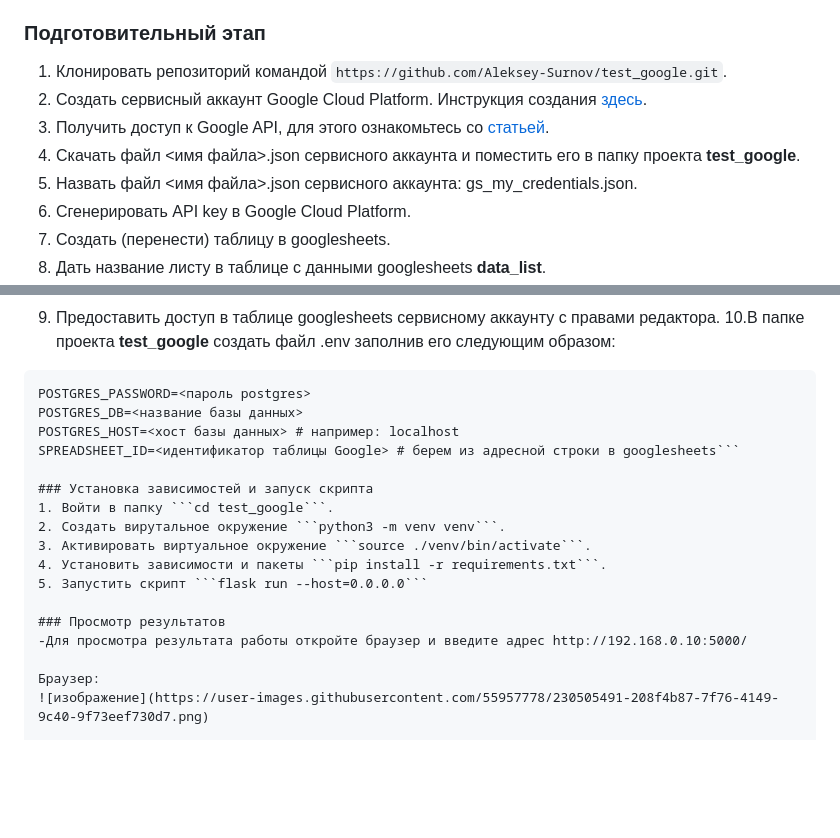
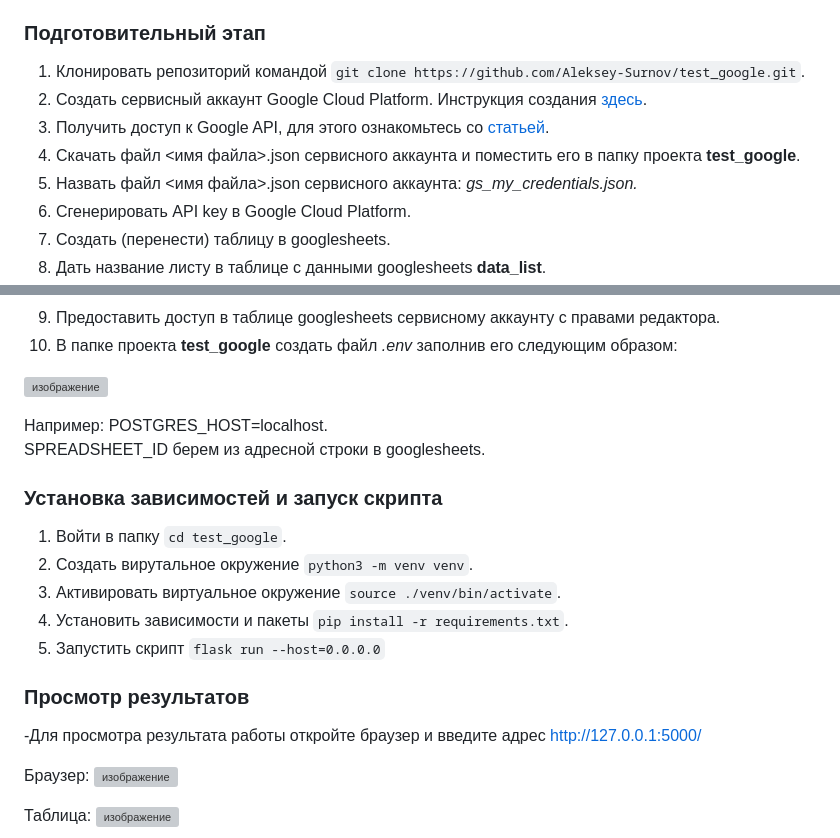
Before and after one commit to Aleksey-Surnov/test_google, a Markdown page: README.md, 2 parts joined by grey strips. Drawn GitHub-style; blank space fills up the shorter version; grey boxes are pictures that could not be loaded.

Commit message:
done readme

````diff
--- a/README.md
+++ b/README.md
@@ -6,11 +6,11 @@
 2. установленный postgres.
 
 ### Подготовительный этап
-1. Клонировать репозиторий командой ```https://github.com/Aleksey-Surnov/test_google.git```.
+1. Клонировать репозиторий командой ```git clone https://github.com/Aleksey-Surnov/test_google.git```.
 2. Создать сервисный аккаунт Google Cloud Platform. Инструкция создания [здесь](https://support.google.com/a/answer/7378726?hl=ru).
 3. Получить доступ к Google API, для этого ознакомьтесь со [статьей](https://habr.com/ru/articles/575160/).
 4. Cкачать файл <имя файла>.json сервисного аккаунта и поместить его в папку проекта **test_google**.
-5. Назвать файл <имя файла>.json сервисного аккаунта: gs_my_credentials.json.
+5. Назвать файл <имя файла>.json сервисного аккаунта: *gs_my_credentials.json.*
 6. Сгенерировать API key в Google Cloud Platform.
 7. Создать (перенести) таблицу в googlesheets.
 8. Дать название листу в таблице с данными googlesheets **data_list**.
@@ -17,10 +20,11 @@
 9. Предоставить доступ в таблице googlesheets сервисному аккаунту c правами редактора.
-10.В папке проекта **test_google** создать файл .env заполнив его следующим образом:
-```POSTGRES_USER=<имя пользователя postgres>
-POSTGRES_PASSWORD=<пароль postgres>
-POSTGRES_DB=<название базы данных>
-POSTGRES_HOST=<хост базы данных> # например: localhost
-SPREADSHEET_ID=<идентификатор таблицы Google> # берем из адресной строки в googlesheets```
+10. В папке проекта **test_google** создать файл *.env* заполнив его следующим образом:
+
+![изображение](https://user-images.githubusercontent.com/55957778/230509062-e4322b89-ccb8-4ffc-b77f-2deac9bf6d93.png)
+
+
+Например: POSTGRES_HOST=localhost. \
+SPREADSHEET_ID берем из адресной строки в googlesheets.
 
 ### Установка зависимостей и запуск скрипта
 1. Войти в папку ```cd test_google```.
@@ -30,7 +34,7 @@ SPREADSHEET_ID=<идентификатор таблицы Google> # берем
 5. Запустить скрипт ```flask run --host=0.0.0.0```
 
 ### Просмотр результатов
--Для просмотра результата работы откройте браузер и введите адрес http://192.168.0.10:5000/
+-Для просмотра результата работы откройте браузер и введите адрес http://127.0.0.1:5000/
 
 Браузер:
 ![изображение](https://user-images.githubusercontent.com/55957778/230505491-208f4b87-7f76-4149-9c40-9f73eef730d7.png)
````
Also changed, not shown: other parts of README.md (+3 -0 lines).
